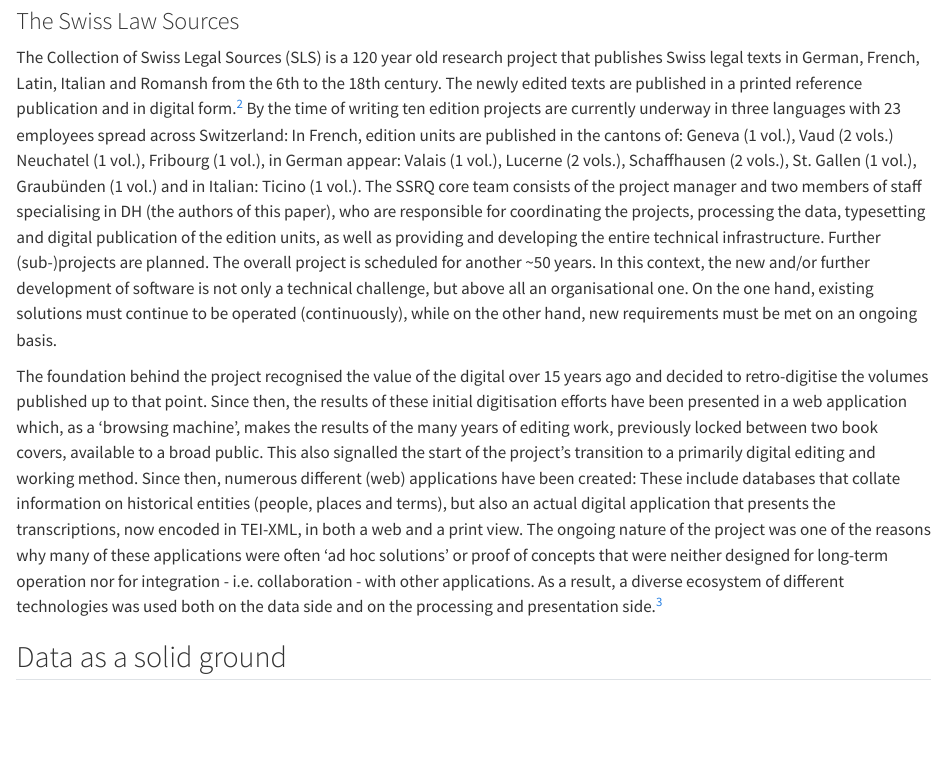
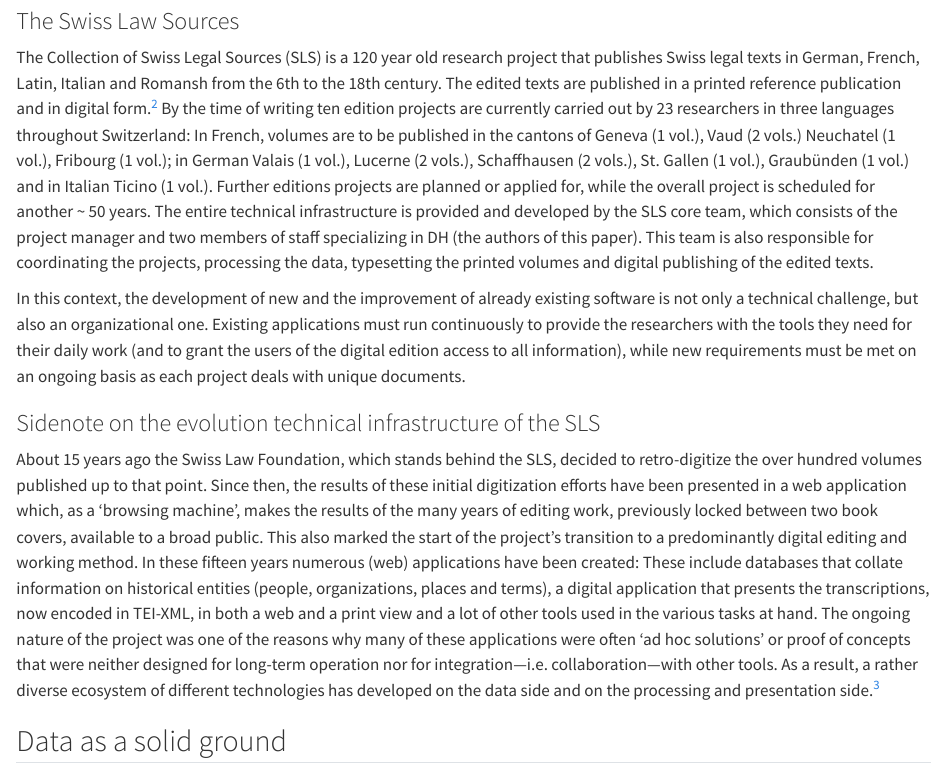
Before and after one commit to Bpolitycki/ssrq-paper-digihistch24, a Quarto document (submission/index.qmd): the page in a window 1100 px wide, from 1260 px down. Rendered offline with R 4.5, knitr and Pandoc in place of Quarto, with nearby package versions; long lines of code are wrapped.

Commit message:
Revisited description of SLS

```diff
--- a/submission/index.qmd
+++ b/submission/index.qmd
@@ -37,9 +37,14 @@ This paper describes the practical experiences from the perspective of a long-te
 
 ### The Swiss Law Sources
 
-The Collection of Swiss Legal Sources (SLS) is a 120 year old research project that publishes Swiss legal texts in German, French, Latin, Italian and Romansh from the 6th to the 18th century. The newly edited texts are published in a printed reference publication and in digital form.^[See @rechtsquellenstiftung_editio_2023 for the web presentation.] By the time of writing ten edition projects are currently underway in three languages with 23 employees spread across Switzerland: In French, edition units are published in the cantons of: Geneva (1 vol.), Vaud (2 vols.) Neuchatel (1 vol.), Fribourg (1 vol.), in German appear: Valais (1 vol.), Lucerne (2 vols.), Schaffhausen (2 vols.), St. Gallen (1 vol.), Graubünden (1 vol.) and in Italian: Ticino (1 vol.). The SSRQ core team consists of the project manager and two members of staff specialising in DH (the authors of this paper), who are responsible for coordinating the projects, processing the data, typesetting and digital publication of the edition units, as well as providing and developing the entire technical infrastructure. Further (sub-)projects are planned. The overall project is scheduled for another ~50 years. In this context, the new and/or further development of software is not only a technical challenge, but above all an organisational one. On the one hand, existing solutions must continue to be operated (continuously), while on the other hand, new requirements must be met on an ongoing basis.
+The Collection of Swiss Legal Sources (SLS) is a 120 year old research project that publishes Swiss legal texts in German, French, Latin, Italian and Romansh from the 6th to the 18th century. The edited texts are published in a printed reference publication and in digital form.^[See @rechtsquellenstiftung_editio_2023 for the web presentation.] By the time of writing ten edition projects are currently carried out by 23 researchers in three languages throughout Switzerland: In French, volumes are to be published in the cantons of Geneva (1 vol.), Vaud (2 vols.) Neuchatel (1 vol.), Fribourg (1 vol.); in German Valais (1 vol.), Lucerne (2 vols.), Schaffhausen (2 vols.), St. Gallen (1 vol.), Graubünden (1 vol.) and in Italian Ticino (1 vol.). Further editions projects are planned or applied for, while the overall project is scheduled for another ~ 50 years. The entire technical infrastructure is provided and developed by the SLS core team, which consists of the project manager and two members of staff specializing in DH (the authors of this paper). This team is also responsible for coordinating the projects, processing the data, typesetting the printed volumes and digital publishing of the edited texts.
 
-The foundation behind the project recognised the value of the digital over 15 years ago and decided to retro-digitise the volumes published up to that point. Since then, the results of these initial digitisation efforts have been presented in a web application which, as a 'browsing machine', makes the results of the many years of editing work, previously locked between two book covers, available to a broad public. This also signalled the start of the project's transition to a primarily digital editing and working method. Since then, numerous different (web) applications have been created: These include databases that collate information on historical entities (people, places and terms), but also an actual digital application that presents the transcriptions, now encoded in TEI-XML, in both a web and a print view. The ongoing nature of the project was one of the reasons why many of these applications were often 'ad hoc solutions' or proof of concepts that were neither designed for long-term operation nor for integration - i.e. collaboration - with other applications. As a result, a diverse ecosystem of different technologies was used both on the data side and on the processing and presentation side.^[The edited texts themselves are available as PDF (the retro-digitised collection), TeX and FileMaker (transition phase) and TEI-XML (current projects). These are processed by scripts and applications in the programming languages Perl, OCaml, Python, JavaScript and XQuery. Relational as well as graph-based and document-orientated databases are used to store the entity data.]
+In this context, the development of new and the improvement of already existing software is not only a technical challenge, but also an organizational one. Existing applications must run continuously to provide the researchers with the tools they need for their daily work (and to grant the users of the digital edition access to all information), while new requirements must be met on an ongoing basis as each project deals with unique documents.
+
+### Sidenote on the evolution technical infrastructure of the SLS
+
+About 15 years ago the Swiss Law Foundation, which stands behind the SLS, decided to retro-digitize the over hundred volumes published up to that point. Since then, the results of these initial digitization efforts have been presented in a web application which, as a 'browsing machine', makes the results of the many years of editing work, previously locked between two book covers, available to a broad public. This also marked the start of the project's transition to a predominantly digital editing and working method. In these fifteen years numerous (web) applications have been created:
+These include databases that collate information on historical entities (people, organizations, places and terms), a digital application that presents the transcriptions, now encoded in TEI-XML, in both a web and a print view and a lot of other tools used in the various tasks at hand. The ongoing nature of the project was one of the reasons why many of these applications were often 'ad hoc solutions' or proof of concepts that were neither designed for long-term operation nor for integration—i.e. collaboration—with other tools. As a result, a rather diverse ecosystem of different technologies has developed on the data side and on the processing and presentation side.^[The edited texts themselves are available as PDF (the retro-digitised collection), TeX and FileMaker (transition phase) and TEI-XML (current projects). These are processed by scripts and applications in the programming languages Perl, OCaml, Python, JavaScript and XQuery. Relational as well as graph-based and document-orientated databases are used to store the entity data.]
 
 ## Data as a solid ground
 
```
